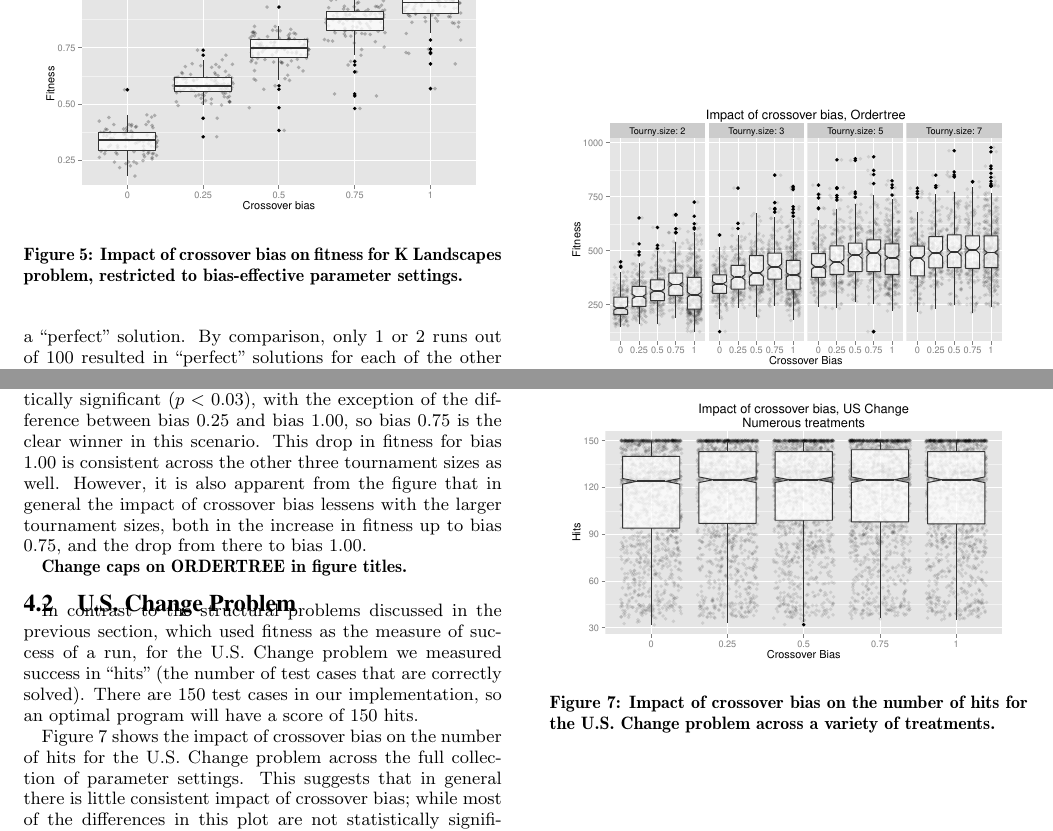
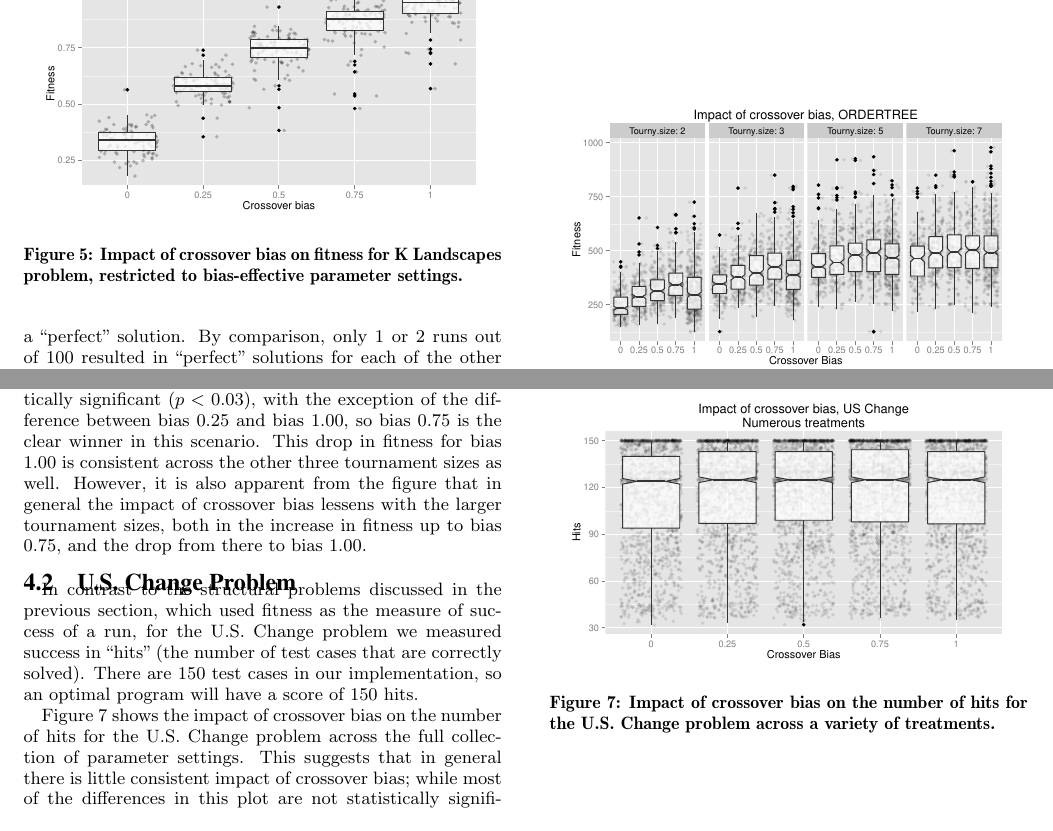
Before and after one commit to NicMcPhee/XO-bias-study, a LaTeX paper (LaTeX/Research_2015.tex): two parts of page 4 of 8, joined at a grey line, cut so that both start at the same text. Compiled offline with pdfLaTeX.

Commit message:
Changed capitalization of ORDERTREE in figure titles.

```diff
--- a/LaTeX/Research_2015.tex
+++ b/LaTeX/Research_2015.tex
@@ -380,8 +380,6 @@ bias 1.00.
 \label{fig:Ordertree_results_all_tournaments_Jan15}
 \end{figure}
 
-\textbf{Change caps on ORDERTREE in figure titles.}
-
 %> pairwise.wilcox.test(subset(klandscapes6, Tourny.size==7)$Fitness, subset(klandscapes6,
 %Tourny.size==7)$Bias.probability)
 %
```
Also changed, not shown: LaTeX/Plots/Ordertree_results_all_tournaments_Jan15.pdf.
